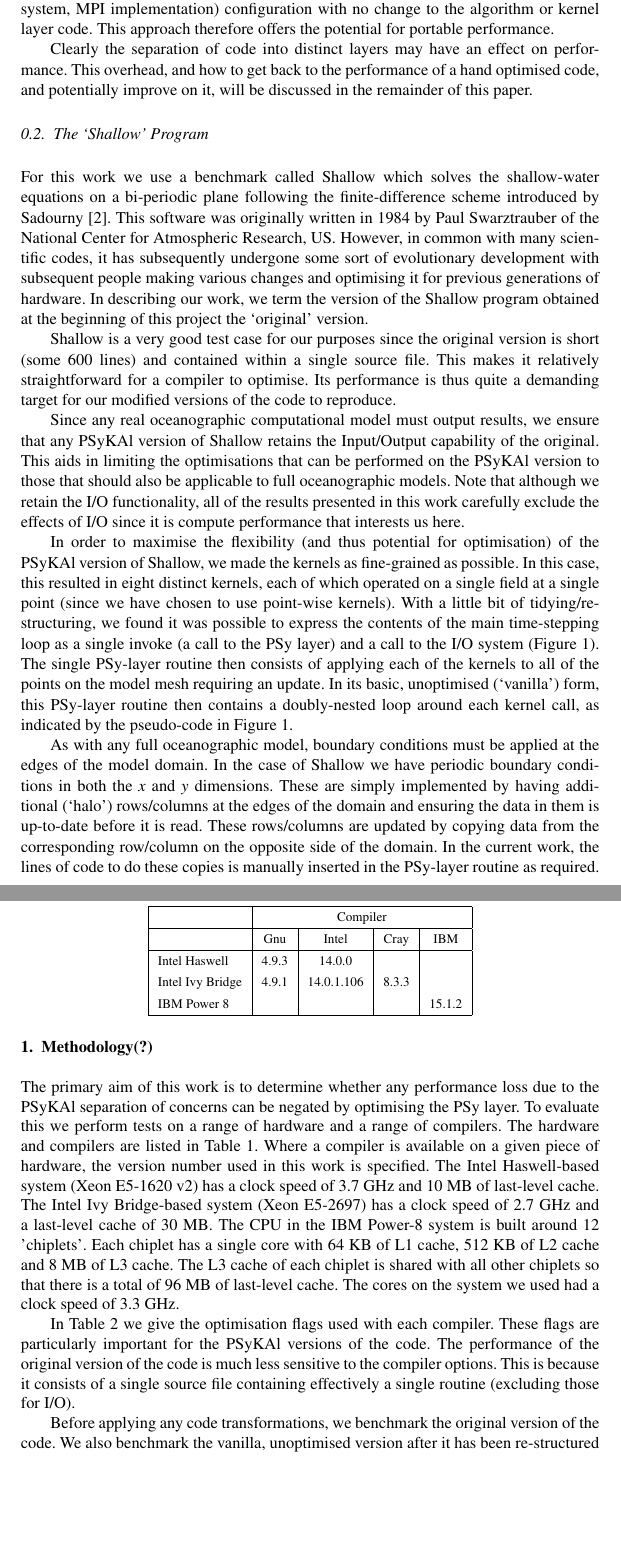
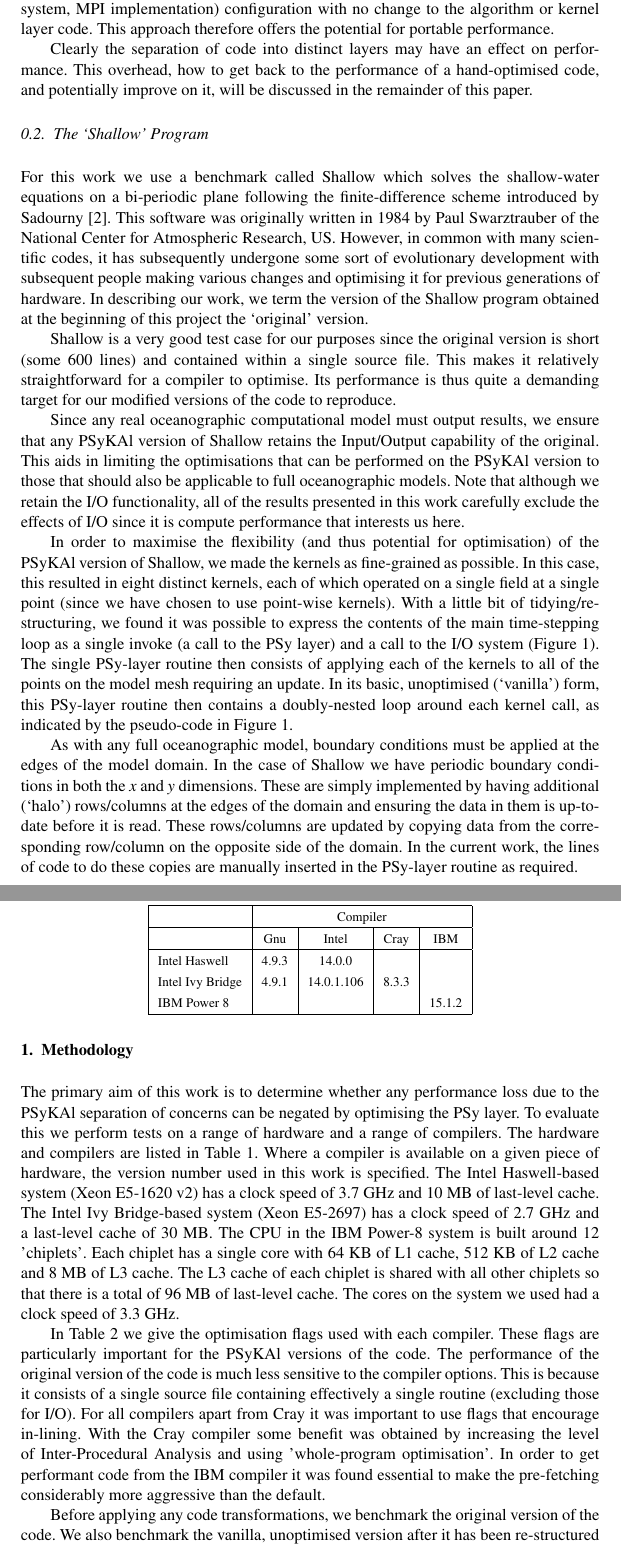
Before and after one commit to stfc/PSycloneBench, a LaTeX document (shallow_perf.tex): two parts of pages 3 and 4 of 9, joined at a grey line, cut so that both start at the same text, the shorter picture padded with empty space. Compiled offline with pdfLaTeX.

Commit message:
Add description of compiler flags

```diff
--- a/shallow_perf.tex
+++ b/shallow_perf.tex
@@ -181,8 +173,8 @@ code. This approach therefore offers the potential for portable
 performance.
 
 Clearly the separation of code into distinct layers may have an effect
-on performance. This overhead, and how to get back to the performance
-of a hand optimised code, and potentially improve on it, will be
+on performance. This overhead, how to get back to the performance
+of a hand-optimised code, and potentially improve on it, will be
 discussed in the remainder of this paper.
 
 \subsection{The `Shallow' Program}
@@ -243,13 +235,13 @@ rows/columns at the edges of the domain and ensuring the data in them
 is up-to-date before it is read. These rows/columns are updated by
 copying data from the corresponding row/column on the opposite side of
 the domain. In the current work, the lines of code to do these copies
-is manually inserted in the PSy-layer routine as required.
+are manually inserted in the PSy-layer routine as required.
 
 %{\bf Auto-generated BC code by reasoning about meta-data. But then,
 %  that brings us on to meta-data...}
 
 %%%%%%%%%%%%%%%%%%%%%%%%%%%%%%%%%%%%%%%%%%%%%%%%%%%%%%%%%%%%%%%%%%%%
-\section{Methodology(?)}
+\section{Methodology}
 
 The primary aim of this work is to determine whether any performance
 loss due to the \psykal separation of concerns can be negated by
@@ -297,6 +289,12 @@ the \psykal versions of the code. The performance of the original
 version of the code is much less sensitive to the compiler
 options. This is because it consists of a single source file
 containing effectively a single routine (excluding those for I/O).
+For all compilers apart from Cray it was important to use flags that
+encourage in-lining. With the Cray compiler some benefit was obtained
+by increasing the level of Inter-Procedural Analysis and using
+'whole-program optimisation'. In order to get performant code from the
+IBM compiler it was found essential to make the pre-fetching
+considerably more aggressive than the default.
 
 \begin{table}[!t]
 % increase table row spacing, adjust to taste
```
Also changed, not shown: shallow_perf.tex (10 more changed lines).
